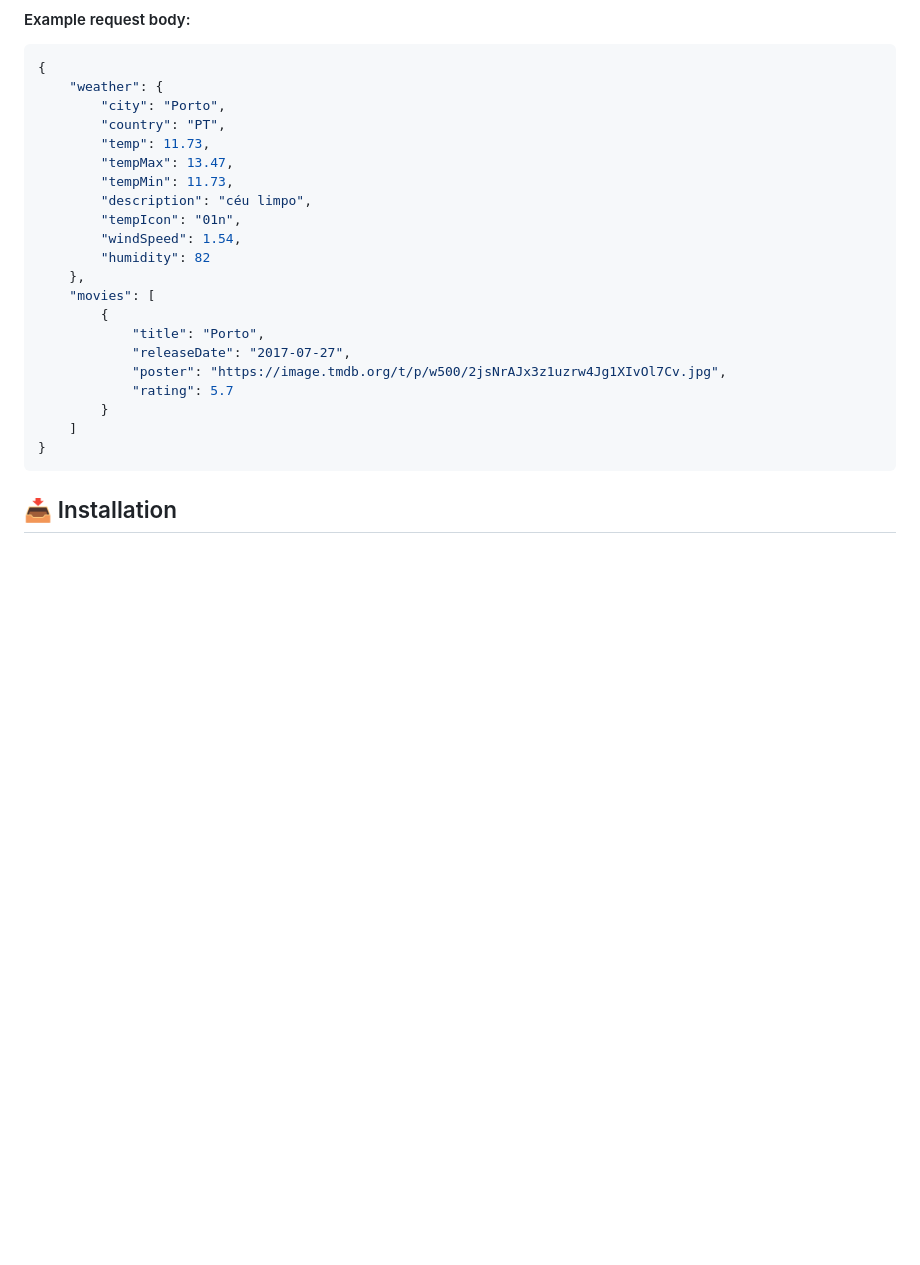
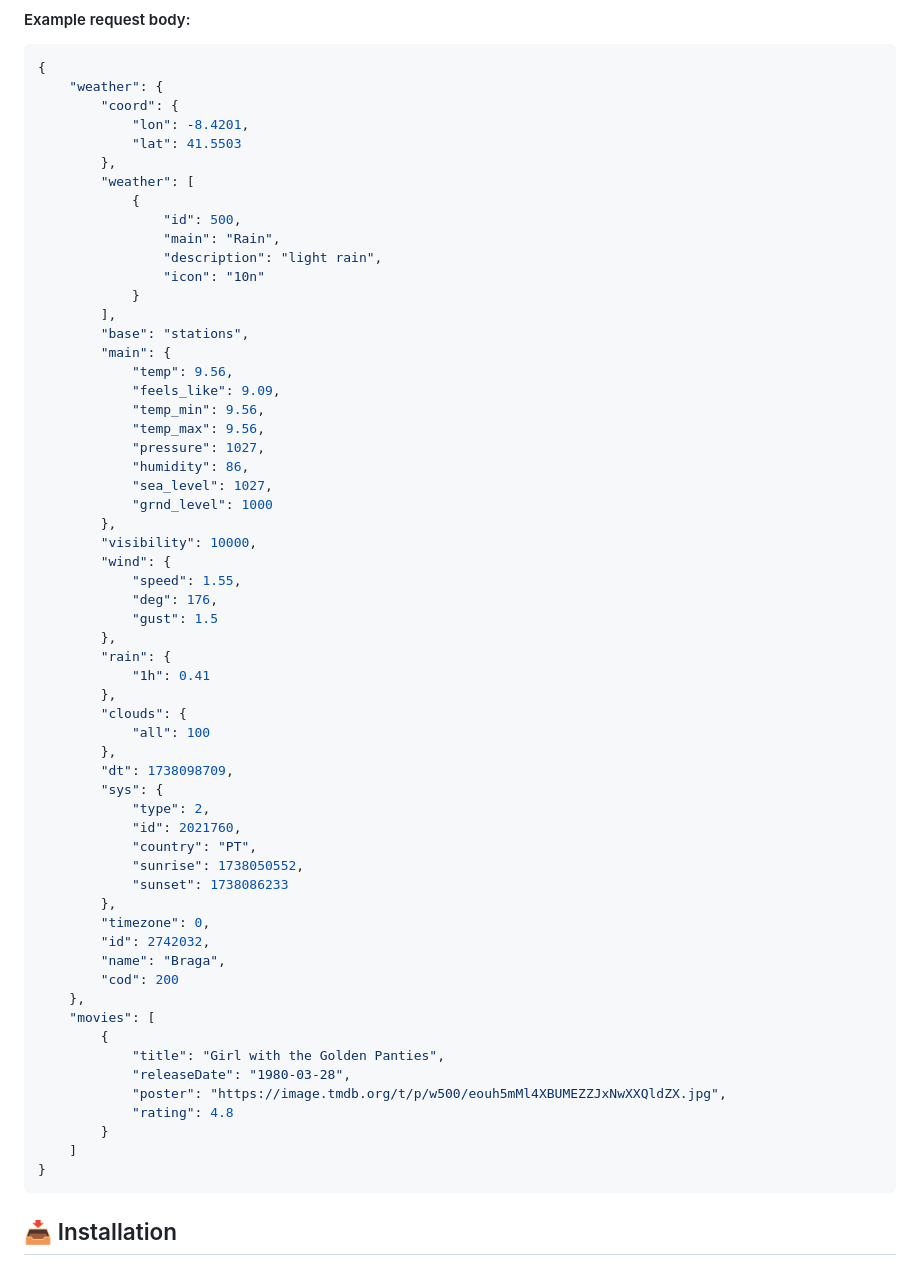
Before and after one commit to Paulosouzx/Weather, a Markdown page: README.md, the part around the change. GitHub-like rendering; blank space fills up the shorter version.

````diff
--- a/README.md
+++ b/README.md
@@ -30,24 +30,62 @@ This project is a simple application that lets users search for a city's weather
 ```json
 {
 	"weather": {
-		"city": "Porto",
-		"country": "PT",
-		"temp": 11.73,
-		"tempMax": 13.47,
-		"tempMin": 11.73,
-		"description": "céu limpo",
-		"tempIcon": "01n",
-		"windSpeed": 1.54,
-		"humidity": 82
+		"coord": {
+			"lon": -8.4201,
+			"lat": 41.5503
+		},
+		"weather": [
+			{
+				"id": 500,
+				"main": "Rain",
+				"description": "light rain",
+				"icon": "10n"
+			}
+		],
+		"base": "stations",
+		"main": {
+			"temp": 9.56,
+			"feels_like": 9.09,
+			"temp_min": 9.56,
+			"temp_max": 9.56,
+			"pressure": 1027,
+			"humidity": 86,
+			"sea_level": 1027,
+			"grnd_level": 1000
+		},
+		"visibility": 10000,
+		"wind": {
+			"speed": 1.55,
+			"deg": 176,
+			"gust": 1.5
+		},
+		"rain": {
+			"1h": 0.41
+		},
+		"clouds": {
+			"all": 100
+		},
+		"dt": 1738098709,
+		"sys": {
+			"type": 2,
+			"id": 2021760,
+			"country": "PT",
+			"sunrise": 1738050552,
+			"sunset": 1738086233
+		},
+		"timezone": 0,
+		"id": 2742032,
+		"name": "Braga",
+		"cod": 200
 	},
 	"movies": [
 		{
-			"title": "Porto",
-			"releaseDate": "2017-07-27",
-			"poster": "https://image.tmdb.org/t/p/w500/2jsNrAJx3z1uzrw4Jg1XIvOl7Cv.jpg",
-			"rating": 5.7
+			"title": "Girl with the Golden Panties",
+			"releaseDate": "1980-03-28",
+			"poster": "https://image.tmdb.org/t/p/w500/eouh5mMl4XBUMEZZJxNwXXQldZX.jpg",
+			"rating": 4.8
 		}
-    ]
+	]
 }
 ```
 
````
